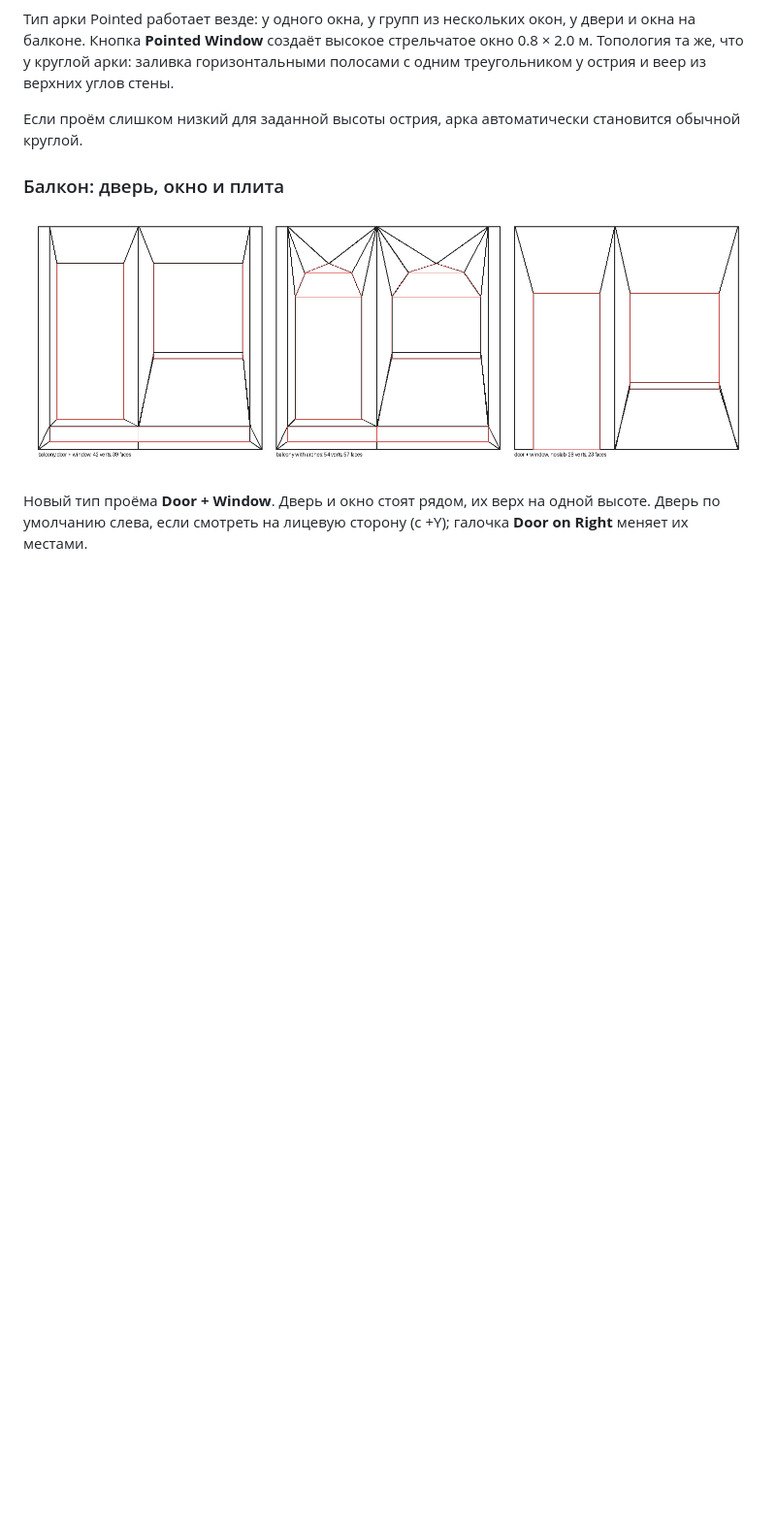
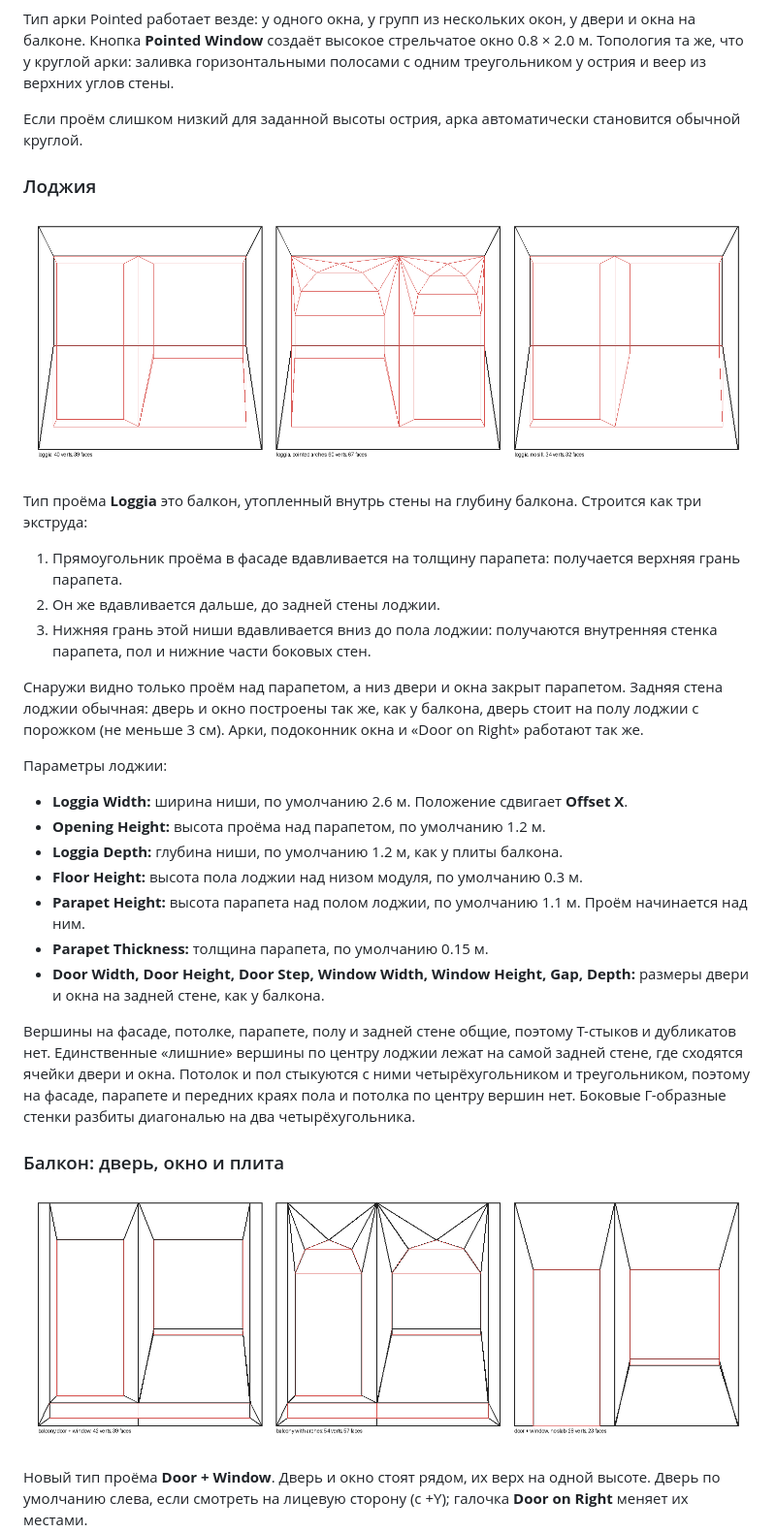
Before and after one commit to Ivanou-Dzmitry/ModuleModo, a Markdown page: ModuleModo_manual_ru.md, the part around one of its changes. Shown at 97% size. GitHub-like rendering; pictures changed too: topology_loggia.png (added); blank space fills up the shorter version.

```diff
--- a/ModuleModo_manual_ru.md
+++ b/ModuleModo_manual_ru.md
@@ -110,6 +111,29 @@
 
 Если проём слишком низкий для заданной высоты острия, арка автоматически становится обычной круглой.
 
+### Лоджия
+
+![лоджия](topology_loggia.png)
+
+Тип проёма **Loggia** это балкон, утопленный внутрь стены на глубину балкона. Строится как три экструда:
+
+1. Прямоугольник проёма в фасаде вдавливается на толщину парапета: получается верхняя грань парапета.
+2. Он же вдавливается дальше, до задней стены лоджии.
+3. Нижняя грань этой ниши вдавливается вниз до пола лоджии: получаются внутренняя стенка парапета, пол и нижние части боковых стен.
+
+Снаружи видно только проём над парапетом, а низ двери и окна закрыт парапетом. Задняя стена лоджии обычная: дверь и окно построены так же, как у балкона, дверь стоит на полу лоджии с порожком (не меньше 3 см). Арки, подоконник окна и «Door on Right» работают так же.
+
+Параметры лоджии:
+- **Loggia Width:** ширина ниши, по умолчанию 2.6 м. Положение сдвигает **Offset X**.
+- **Opening Height:** высота проёма над парапетом, по умолчанию 1.2 м.
+- **Loggia Depth:** глубина ниши, по умолчанию 1.2 м, как у плиты балкона.
+- **Floor Height:** высота пола лоджии над низом модуля, по умолчанию 0.3 м.
+- **Parapet Height:** высота парапета над полом лоджии, по умолчанию 1.1 м. Проём начинается над ним.
+- **Parapet Thickness:** толщина парапета, по умолчанию 0.15 м.
+- **Door Width, Door Height, Door Step, Window Width, Window Height, Gap, Depth:** размеры двери и окна на задней стене, как у балкона.
+
+Вершины на фасаде, потолке, парапете, полу и задней стене общие, поэтому Т-стыков и дубликатов нет. Единственные «лишние» вершины по центру лоджии лежат на самой задней стене, где сходятся ячейки двери и окна. Потолок и пол стыкуются с ними четырёхугольником и треугольником, поэтому на фасаде, парапете и передних краях пола и потолка по центру вершин нет. Боковые Г-образные стенки разбиты диагональю на два четырёхугольника.
+
 ### Балкон: дверь, окно и плита
 
 ![балкон](topology_balcony.png)
```
Also changed, not shown: other parts of ModuleModo_manual_ru.md (+2 -1 lines), README.md (+1 -0 lines), 5 other files.
